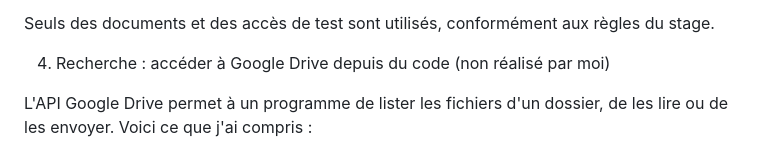
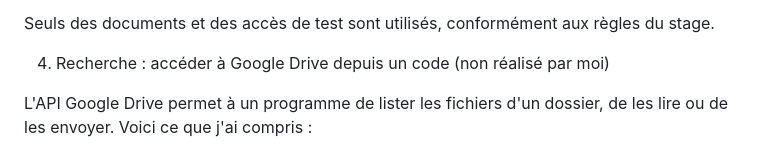
Before and after one commit to Tantely2010/mon-stage-scietech, a Markdown page: notes4.md, the part around the change. GitHub-like rendering.

```diff
--- a/notes4.md
+++ b/notes4.md
@@ -28,7 +28,7 @@ Drive de test J'ai créé un dossier Stage Scietech - Test avec les 8 sous-dossi
 
 Seuls des documents et des accès de test sont utilisés, conformément aux règles du stage.
 
-4. Recherche : accéder à Google Drive depuis du code (non réalisé par moi)
+4. Recherche : accéder à Google Drive depuis un  code (non réalisé par moi)
 
 L'API Google Drive permet à un programme de lister les fichiers d'un dossier, de les lire ou de les envoyer. Voici ce que j'ai compris :
 
```
Also changed, not shown: documentation.md (added, +118 -0 lines).
